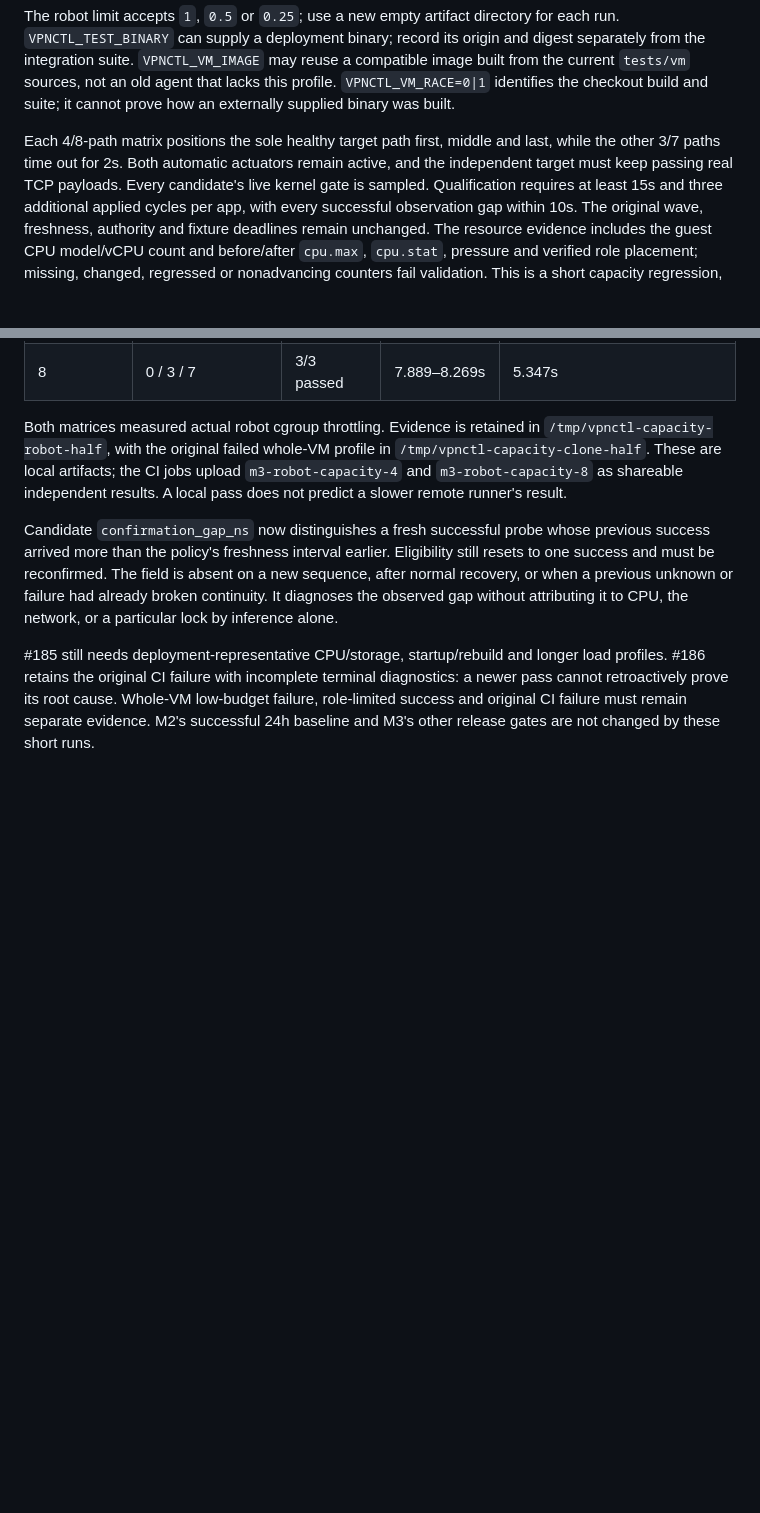
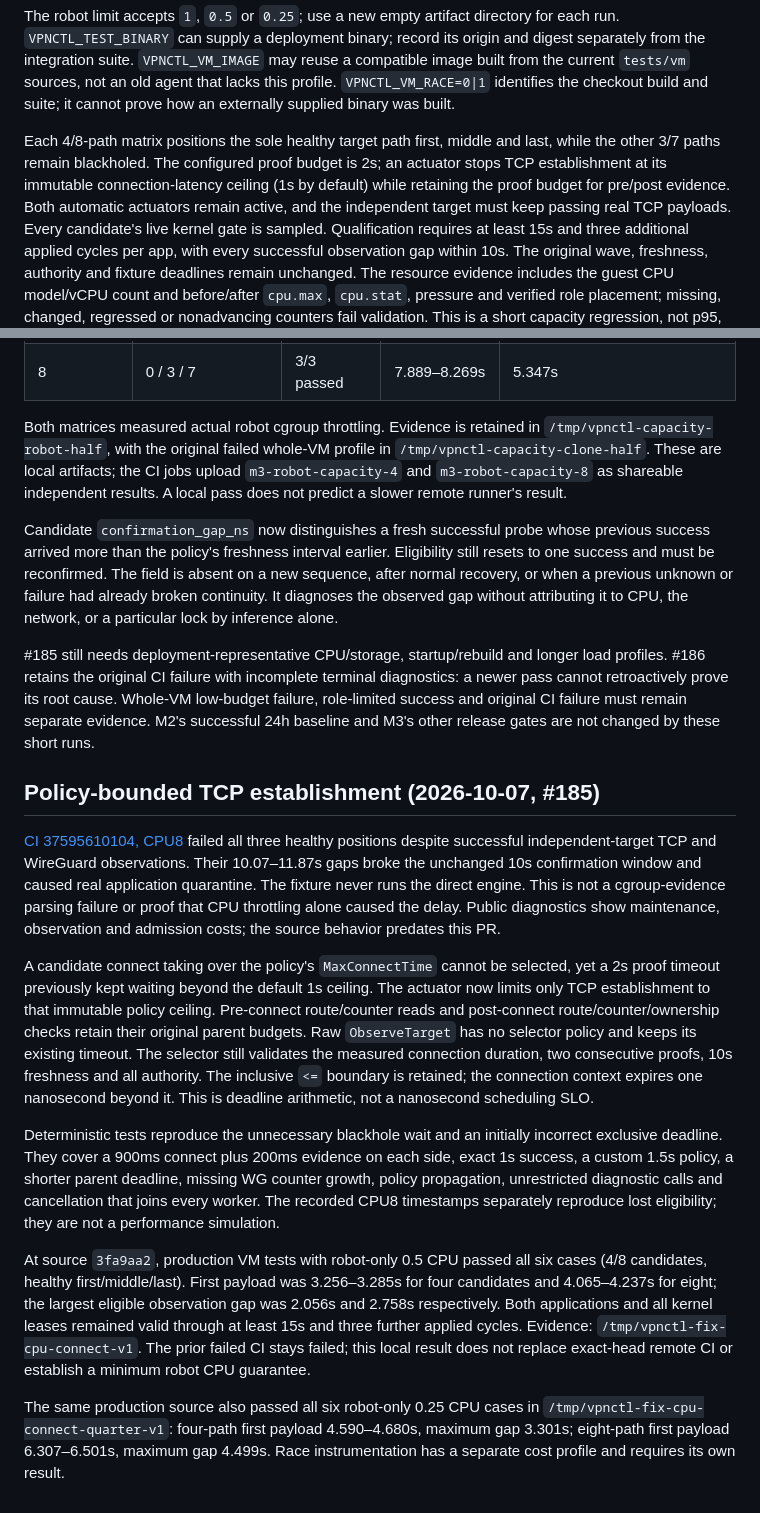
Before and after one commit to timo-kang/vpnctl, a Markdown page: docs/validation/m3-observation-capacity.md, 2 parts joined by grey strips. Rendered like a GitHub page; blank space fills up the shorter version.

Commit message:
docs: record policy connect budgets and retained CPU capacity failures

```diff
--- a/docs/validation/m3-observation-capacity.md
+++ b/docs/validation/m3-observation-capacity.md
@@ -269,7 +269,10 @@ agent that lacks this profile. `VPNCTL_VM_RACE=0|1` identifies the checkout buil
 and suite; it cannot prove how an externally supplied binary was built.
 
 Each 4/8-path matrix positions the sole healthy target path first, middle and
-last, while the other 3/7 paths time out for 2s. Both automatic actuators remain
+last, while the other 3/7 paths remain blackholed. The configured proof budget
+is 2s; an actuator stops TCP establishment at its immutable connection-latency
+ceiling (1s by default) while retaining the proof budget for pre/post evidence.
+Both automatic actuators remain
 active, and the independent target must keep passing real TCP payloads. Every
 candidate's live kernel gate is sampled. Qualification requires at least 15s
 and three additional applied cycles per app, with every successful observation
@@ -305,3 +308,43 @@ terminal diagnostics: a newer pass cannot retroactively prove its root cause.
 Whole-VM low-budget failure, role-limited success and original CI failure must
 remain separate evidence. M2's successful 24h baseline and M3's other release
 gates are not changed by these short runs.
+
+## Policy-bounded TCP establishment (2026-10-07, #185)
+
+[CI 37595610104, CPU8](https://github.com/timo-kang/vpnctl/actions/runs/37595610104/job/112707371519)
+failed all three healthy positions despite successful independent-target TCP and
+WireGuard observations. Their 10.07–11.87s gaps broke the unchanged 10s confirmation
+window and caused real application quarantine. The fixture never runs the direct
+engine. This is not a cgroup-evidence parsing failure or proof that CPU throttling
+alone caused the delay. Public diagnostics show maintenance, observation and
+admission costs; the source behavior predates this PR.
+
+A candidate connect taking over the policy's `MaxConnectTime` cannot be selected,
+yet a 2s proof timeout previously kept waiting beyond the default 1s ceiling.
+The actuator now limits only TCP establishment to that immutable policy ceiling.
+Pre-connect route/counter reads and post-connect route/counter/ownership checks
+retain their original parent budgets. Raw `ObserveTarget` has no selector policy
+and keeps its existing timeout. The selector still validates the measured
+connection duration, two consecutive proofs, 10s freshness and all authority.
+The inclusive `<=` boundary is retained; the connection context expires one
+nanosecond beyond it. This is deadline arithmetic, not a nanosecond scheduling SLO.
+
+Deterministic tests reproduce the unnecessary blackhole wait and an initially
+incorrect exclusive deadline. They cover a 900ms connect plus 200ms evidence on
+each side, exact 1s success, a custom 1.5s policy, a shorter parent deadline,
+missing WG counter growth, policy propagation, unrestricted diagnostic calls and
+cancellation that joins every worker. The recorded CPU8 timestamps separately
+reproduce lost eligibility; they are not a performance simulation.
+
+At source `3fa9aa2`, production VM tests with robot-only 0.5 CPU passed all six
+cases (4/8 candidates, healthy first/middle/last). First payload was 3.256–3.285s
+for four candidates and 4.065–4.237s for eight; the largest eligible observation
+gap was 2.056s and 2.758s respectively. Both applications and all kernel leases
+remained valid through at least 15s and three further applied cycles. Evidence:
+`/tmp/vpnctl-fix-cpu-connect-v1`. The prior failed CI stays failed; this local result
+does not replace exact-head remote CI or establish a minimum robot CPU guarantee.
+
+The same production source also passed all six robot-only 0.25 CPU cases in
+`/tmp/vpnctl-fix-cpu-connect-quarter-v1`: four-path first payload 4.590–4.680s,
+maximum gap 3.301s; eight-path first payload 6.307–6.501s, maximum gap 4.499s.
+Race instrumentation has a separate cost profile and requires its own result.
```
